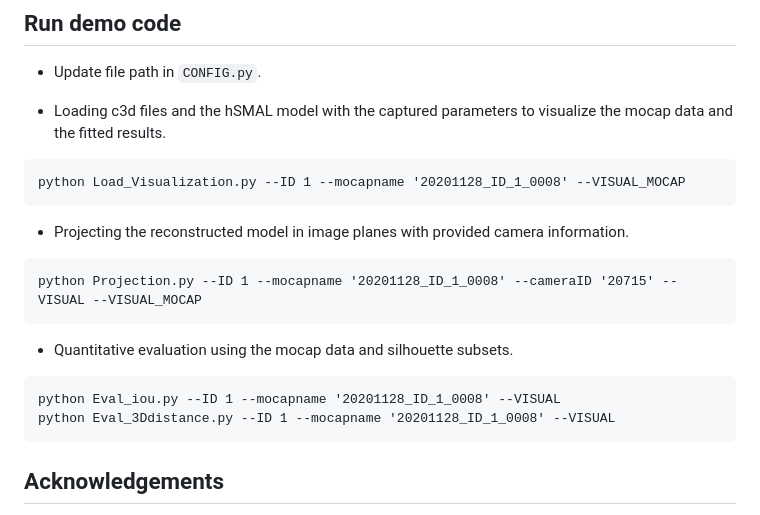
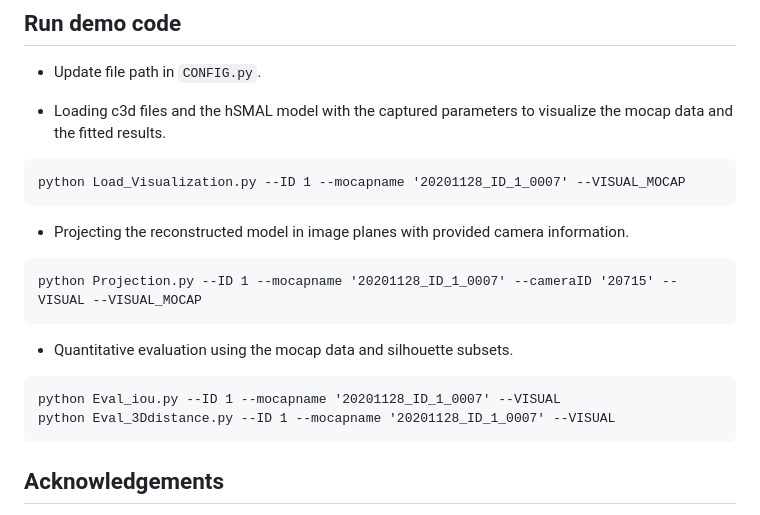
Before and after one commit to Celiali/PFERD, a Markdown page: README.md, the part around the change. Rendered like a GitHub page.

````diff
--- a/README.md
+++ b/README.md
@@ -92,18 +92,18 @@ Camera_Miqus_Video_[Camera ID].npz :
 - Loading c3d files and the hSMAL model with the captured parameters to visualize the mocap data and the fitted results.
 
 ```angular2html
-python Load_Visualization.py --ID 1 --mocapname '20201128_ID_1_0008' --VISUAL_MOCAP
+python Load_Visualization.py --ID 1 --mocapname '20201128_ID_1_0007' --VISUAL_MOCAP
 ```
 
 - Projecting the reconstructed model in image planes with provided camera information.
 ```angular2html
-python Projection.py --ID 1 --mocapname '20201128_ID_1_0008' --cameraID '20715' --VISUAL --VISUAL_MOCAP
+python Projection.py --ID 1 --mocapname '20201128_ID_1_0007' --cameraID '20715' --VISUAL --VISUAL_MOCAP
 ```
 
 - Quantitative evaluation using the mocap data and silhouette subsets.
 ```angular2html
-python Eval_iou.py --ID 1 --mocapname '20201128_ID_1_0008' --VISUAL
-python Eval_3Ddistance.py --ID 1 --mocapname '20201128_ID_1_0008' --VISUAL
+python Eval_iou.py --ID 1 --mocapname '20201128_ID_1_0007' --VISUAL
+python Eval_3Ddistance.py --ID 1 --mocapname '20201128_ID_1_0007' --VISUAL
 ```
 
 
````
